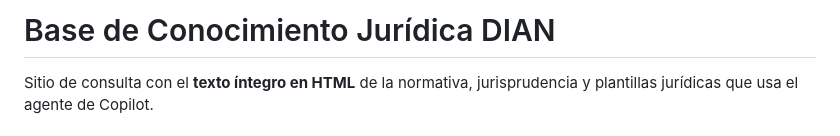
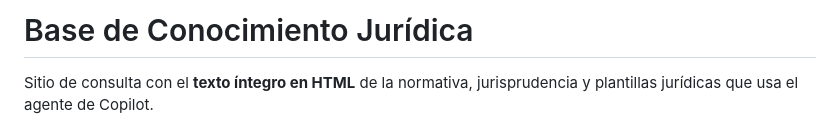
Before and after one commit to co-spe-ing/base-conocimiento, a Markdown page: README.md, the part around the change. Drawn GitHub-style.

```diff
--- a/README.md
+++ b/README.md
@@ -1,4 +1,4 @@
-# Base de Conocimiento Jurídica DIAN
+# Base de Conocimiento Jurídica
 
 Sitio de consulta con el **texto íntegro en HTML** de la normativa, jurisprudencia y
 plantillas jurídicas que usa el agente de Copilot.
```
